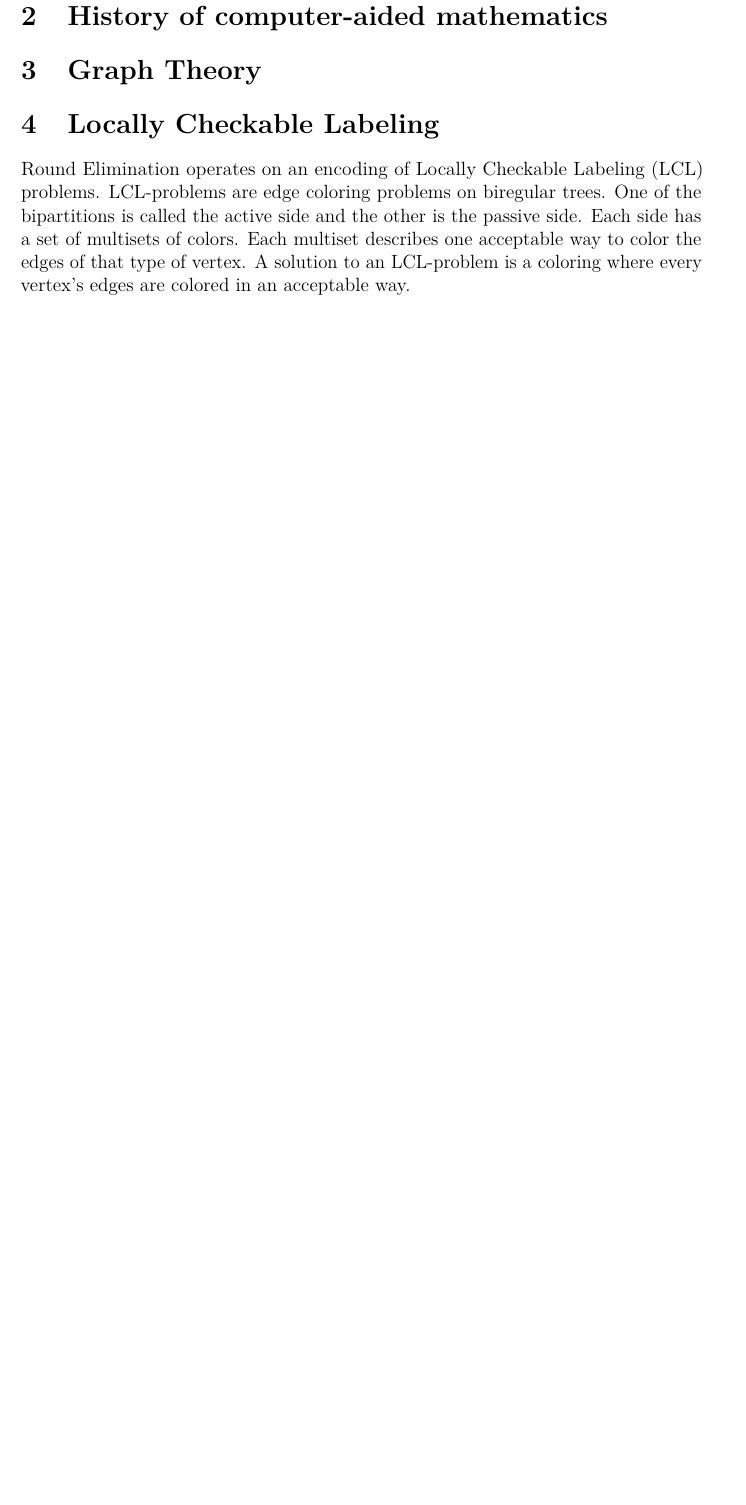
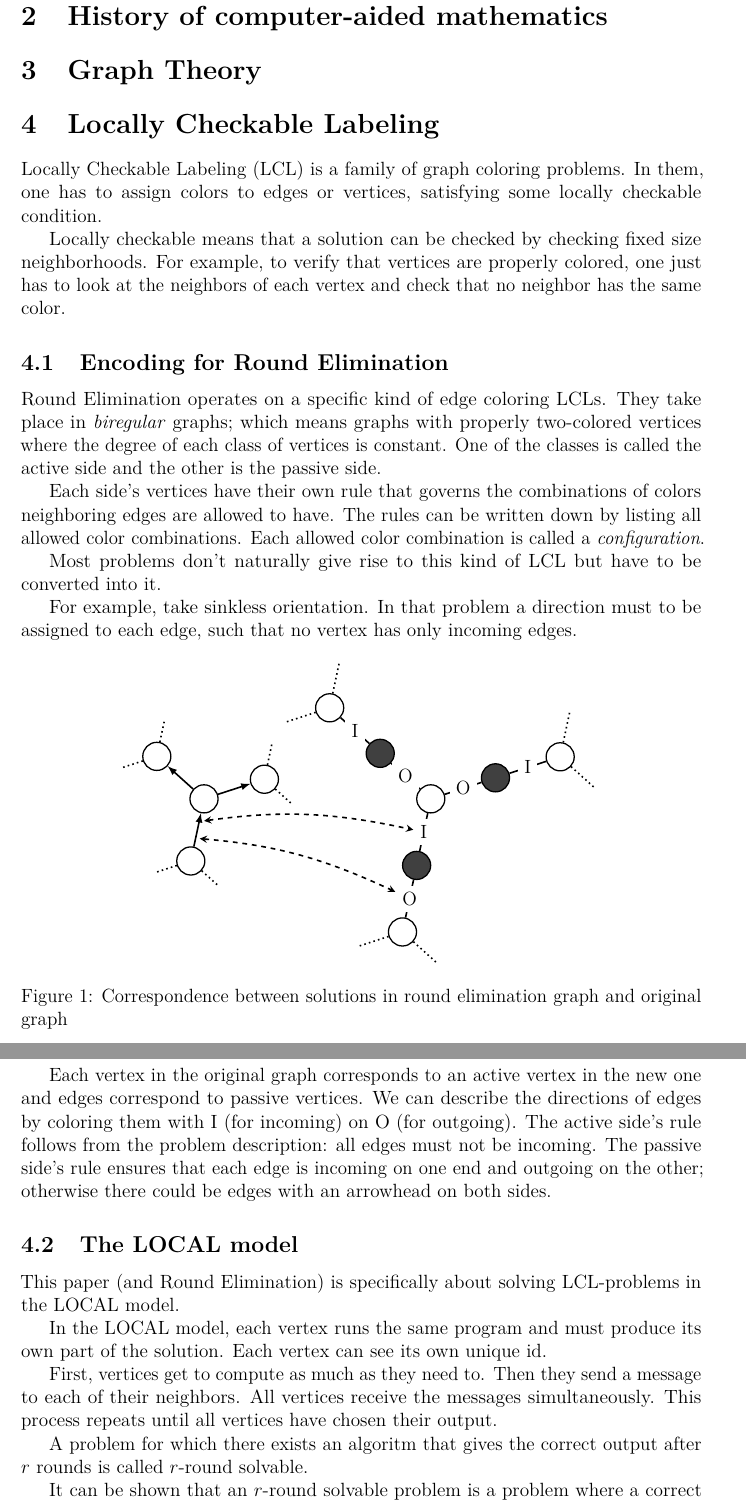
Before and after one commit to joonazan/line-combination-proofs, a LaTeX thesis (thesis/correct_round_elimination.tex): part of page 8 of 14 before the commit and two parts of pages 8 and 9 of 15 after it, the two joined at a grey line, cut so that both start at the same text, the shorter picture padded with empty space. Compiled offline with pdfLaTeX; a LaTeX package or settings file that is missing is left out.

Commit message:
write LCL section

```diff
--- a/thesis/correct_round_elimination.tex
+++ b/thesis/correct_round_elimination.tex
@@ -6,6 +6,9 @@
 \usepackage{amsfonts,amssymb,amsbsy,amsmath}
 
 \usepackage{tkz-graph}
+\usepackage{tikz}
+\usetikzlibrary{calc}
+\usetikzlibrary{arrows.meta}
 
 \usepackage{minted}
 \usemintedstyle{friendly}
@@ -101,9 +104,62 @@ RE         & round elimination
 
 \section{Locally Checkable Labeling}
 
-Round Elimination operates on an encoding of Locally Checkable Labeling (LCL) problems. LCL-problems are edge coloring problems on biregular trees. One of the bipartitions is called the active side and the other is the passive side. Each side has a set of multisets of colors. Each multiset describes one acceptable way to color the edges of that type of vertex. A solution to an LCL-problem is a coloring where every vertex's edges are colored in an acceptable way.
+Locally Checkable Labeling (LCL) is a family of graph coloring problems. In them, one has to assign colors to edges or vertices, satisfying some locally checkable condition.
 
-% TODO expand
+Locally checkable means that a solution can be checked by checking fixed size neighborhoods. For example, to verify that vertices are properly colored, one just has to look at the neighbors of each vertex and check that no neighbor has the same color.
+
+\subsection{Encoding for Round Elimination}
+
+Round Elimination operates on a specific kind of edge coloring LCLs. They take place in \emph{biregular} graphs; which means graphs with properly two-colored vertices where the degree of each class of vertices is constant. One of the classes is called the active side and the other is the passive side.
+
+Each side's vertices have their own rule that governs the combinations of colors neighboring edges are allowed to have. The rules can be written down by listing all allowed color combinations. Each allowed color combination is called a \emph{configuration}.
+
+Most problems don't naturally give rise to this kind of LCL but have to be converted into it.
+
+For example, take sinkless orientation. In that problem a direction must to be assigned to each edge, such that no vertex has only incoming edges.
+
+\begin{figure}[h]
+\centering
+\begin{tikzpicture}[line width=1pt]
+  \node [active] at (5, 0) (center') {};
+  \node [active] at (0, 0) (center) {};
+  \foreach \a/\cl/\el/\arrow in {0/O/I/-latex, 120/O/I/-latex, 240/I/O/latex-}
+  {
+    \node [active] at (\a+18:1.4) (A){};
+    \draw [\arrow] (center) -- (A)
+    coordinate[near start] (tail)
+    coordinate[near end] (head);
+
+    \node [passive] at ($ (\a+18:1.5) + (center') $) (P) {};
+    \node [active] at ($ (\a+18:3) + (center') $) (A') {};
+    \draw
+    (center') -- (P) node[midway, fill=white] (CtoP) {\cl}
+    (P) -- (A') node[midway, fill=white] (PtoA) {\el};
+    \draw [dotted] \foreach \da in {-60, 60} {
+      (A) -- ($ (A) + (\a+18+\da:0.8) $)
+      (A') -- ($ (A') + (\a+18+\da:1) $)
+    };
+  };
+  \draw [dashed, stealth-stealth, shorten <=0.6ex] (tail) to[bend left=10] (CtoP);
+  \draw [dashed, stealth-stealth, shorten <=0.5ex] (head) to[bend left=10] (PtoA);
+\end{tikzpicture}
+\caption{Correspondence between solutions in round elimination graph and original graph}
+\end{figure}
+
+Each vertex in the original graph corresponds to an active vertex in the new one and edges correspond to passive vertices. We can describe the directions of edges by coloring them with I (for incoming) on O (for outgoing). The active side's rule follows from the problem description: all edges must not be incoming. The passive side's rule ensures that each edge is incoming on one end and outgoing on the other; otherwise there could be edges with an arrowhead on both sides.
+
+\subsection{The LOCAL model}
+
+This paper (and Round Elimination) is specifically about solving LCL-problems in the LOCAL model.
+
+In the LOCAL model, each vertex runs the same program and must produce its own part of the solution. Each vertex can see its own unique id.
+
+First, vertices get to compute as much as they need to. Then they send a message to each of their neighbors. All vertices receive the messages simultaneously. This process repeats until all vertices have chosen their output.
+
+A problem for which there exists an algoritm that gives the correct output after $r$ rounds is called $r$-round solvable.
+
+It can be shown that an $r$-round solvable problem is a problem where a correct output can be computed from the neighborhood of vertices up to $r$ edges away.
+
 
 \section{Round Elimination}
 
```
Also changed, not shown: thesis/correct_round_elimination.tex (8 more changed lines).
